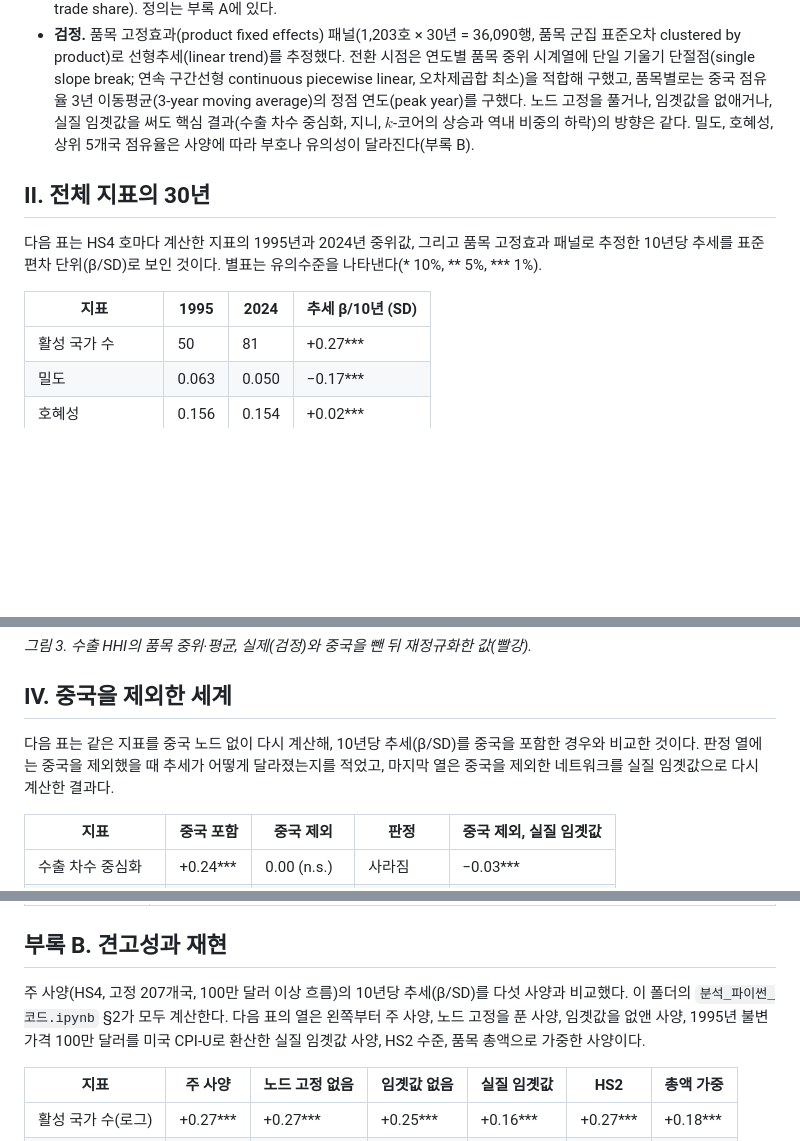
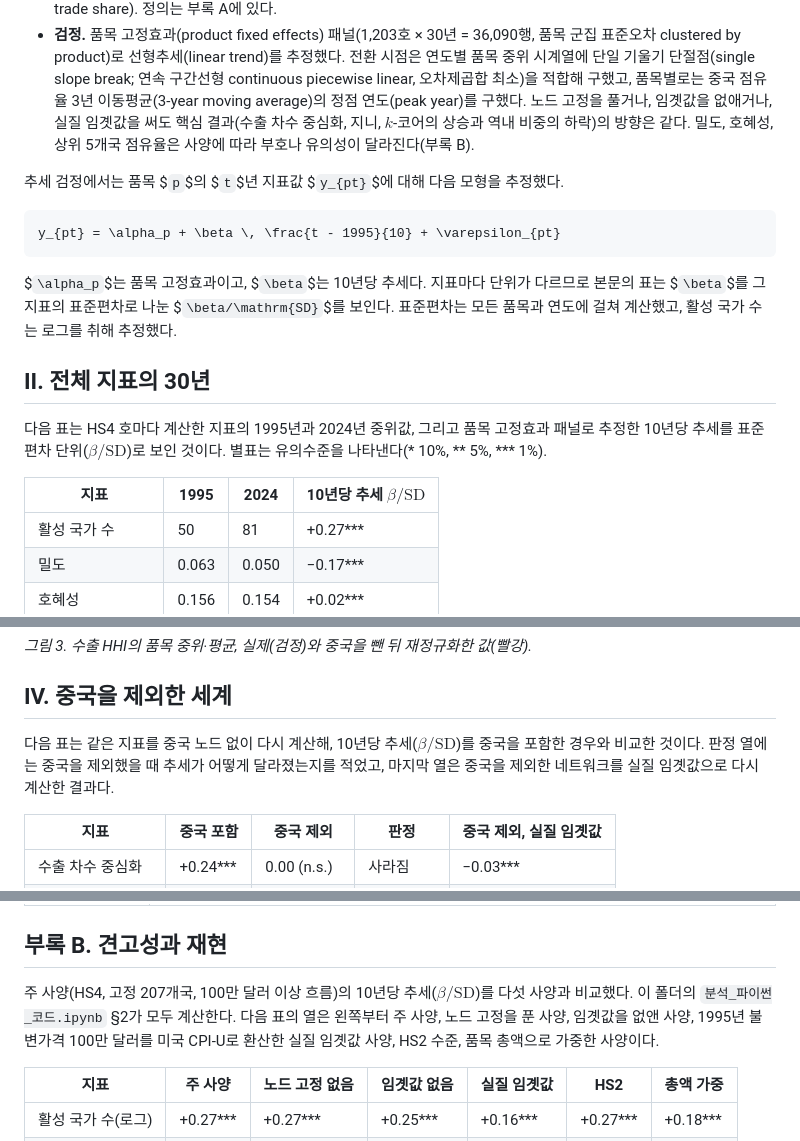
Before and after one commit to pilsunchoi/TradeNetworkAtlas, a Markdown page: analysis/중국허브화/중국허브화와_세계교역네트워크.md, 3 parts joined by grey strips. Drawn GitHub-style; blank space fills up the shorter version.

Commit message:
보고서: I장에 추세 모형 식, beta/SD를 수식으로, 부록 A에 해설 문서 링크
Co-Authored-By: Claude Opus 5 <noreply@anthropic.com>

````diff
--- a/analysis/중국허브화/중국허브화와_세계교역네트워크.md
+++ b/analysis/중국허브화/중국허브화와_세계교역네트워크.md
@@ -20,11 +20,19 @@ BACI 품목별 네트워크 지표로 본 장기 특징과 전환의 시점
 - **지표.** 활성 국가 수(active nodes), 밀도(density), 호혜성(reciprocity), 수출 HHI (Herfindahl–Hirschman index), 상위 5개국 점유율(top-5 share), 수출 지니계수(Gini coefficient), 수출 차수 중심화(export degree centralization), 군집계수(clustering coefficient), 모듈성(modularity, Leiden 알고리즘), 최대 $`k`$-코어($`k`$-core), 역내 비중(intra-regional trade share). 정의는 부록 A에 있다.
 - **검정.** 품목 고정효과(product fixed effects) 패널(1,203호 × 30년 = 36,090행, 품목 군집 표준오차 clustered by product)로 선형추세(linear trend)를 추정했다. 전환 시점은 연도별 품목 중위 시계열에 단일 기울기 단절점(single slope break; 연속 구간선형 continuous piecewise linear, 오차제곱합 최소)을 적합해 구했고, 품목별로는 중국 점유율 3년 이동평균(3-year moving average)의 정점 연도(peak year)를 구했다. 노드 고정을 풀거나, 임곗값을 없애거나, 실질 임곗값을 써도 핵심 결과(수출 차수 중심화, 지니, $`k`$-코어의 상승과 역내 비중의 하락)의 방향은 같다. 밀도, 호혜성, 상위 5개국 점유율은 사양에 따라 부호나 유의성이 달라진다(부록 B).
 
+추세 검정에서는 품목 $`p`$의 $`t`$년 지표값 $`y_{pt}`$에 대해 다음 모형을 추정했다.
+
+```math
+y_{pt} = \alpha_p + \beta \, \frac{t - 1995}{10} + \varepsilon_{pt}
+```
+
+$`\alpha_p`$는 품목 고정효과이고, $`\beta`$는 10년당 추세다. 지표마다 단위가 다르므로 본문의 표는 $`\beta`$를 그 지표의 표준편차로 나눈 $`\beta/\mathrm{SD}`$를 보인다. 표준편차는 모든 품목과 연도에 걸쳐 계산했고, 활성 국가 수는 로그를 취해 추정했다.
+
 ## II. 전체 지표의 30년
 
-다음 표는 HS4 호마다 계산한 지표의 1995년과 2024년 중위값, 그리고 품목 고정효과 패널로 추정한 10년당 추세를 표준편차 단위(β/SD)로 보인 것이다. 별표는 유의수준을 나타낸다(* 10%, ** 5%, *** 1%).
+다음 표는 HS4 호마다 계산한 지표의 1995년과 2024년 중위값, 그리고 품목 고정효과 패널로 추정한 10년당 추세를 표준편차 단위($`\beta/\mathrm{SD}`$)로 보인 것이다. 별표는 유의수준을 나타낸다(* 10%, ** 5%, *** 1%).
 
-| 지표 | 1995 | 2024 | 추세 β/10년 (SD) |
+| 지표 | 1995 | 2024 | 10년당 추세 $`\beta/\mathrm{SD}`$ |
 |---|---|---|---|
 | 활성 국가 수 | 50 | 81 | +0.27*** |
 | 밀도 | 0.063 | 0.050 | −0.17*** |
@@ -71,7 +79,7 @@ BACI 품목별 네트워크 지표로 본 장기 특징과 전환의 시점
 
 ## IV. 중국을 제외한 세계
 
-다음 표는 같은 지표를 중국 노드 없이 다시 계산해, 10년당 추세(β/SD)를 중국을 포함한 경우와 비교한 것이다. 판정 열에는 중국을 제외했을 때 추세가 어떻게 달라졌는지를 적었고, 마지막 열은 중국을 제외한 네트워크를 실질 임곗값으로 다시 계산한 결과다.
+다음 표는 같은 지표를 중국 노드 없이 다시 계산해, 10년당 추세($`\beta/\mathrm{SD}`$)를 중국을 포함한 경우와 비교한 것이다. 판정 열에는 중국을 제외했을 때 추세가 어떻게 달라졌는지를 적었고, 마지막 열은 중국을 제외한 네트워크를 실질 임곗값으로 다시 계산한 결과다.
 
 | 지표 | 중국 포함 | 중국 제외 | 판정 | 중국 제외, 실질 임곗값 |
 |---|---|---|---|---|
@@ -208,7 +216,7 @@ HS2 수준(96개 류)에서도 결과는 같다. 중심화의 추세는 +0.38에
 
 ## 부록 B. 견고성과 재현
 
-주 사양(HS4, 고정 207개국, 100만 달러 이상 흐름)의 10년당 추세(β/SD)를 다섯 사양과 비교했다. 이 폴더의 `분석_파이썬_코드.ipynb` §2가 모두 계산한다. 다음 표의 열은 왼쪽부터 주 사양, 노드 고정을 푼 사양, 임곗값을 없앤 사양, 1995년 불변가격 100만 달러를 미국 CPI-U로 환산한 실질 임곗값 사양, HS2 수준, 품목 총액으로 가중한 사양이다.
+주 사양(HS4, 고정 207개국, 100만 달러 이상 흐름)의 10년당 추세($`\beta/\mathrm{SD}`$)를 다섯 사양과 비교했다. 이 폴더의 `분석_파이썬_코드.ipynb` §2가 모두 계산한다. 다음 표의 열은 왼쪽부터 주 사양, 노드 고정을 푼 사양, 임곗값을 없앤 사양, 1995년 불변가격 100만 달러를 미국 CPI-U로 환산한 실질 임곗값 사양, HS2 수준, 품목 총액으로 가중한 사양이다.
 
 | 지표 | 주 사양 | 노드 고정 없음 | 임곗값 없음 | 실질 임곗값 | HS2 | 총액 가중 |
 |---|---|---|---|---|---|---|
````
Also changed, not shown: other parts of analysis/중국허브화/중국허브화와_세계교역네트워크.md (+2 -2 lines).
